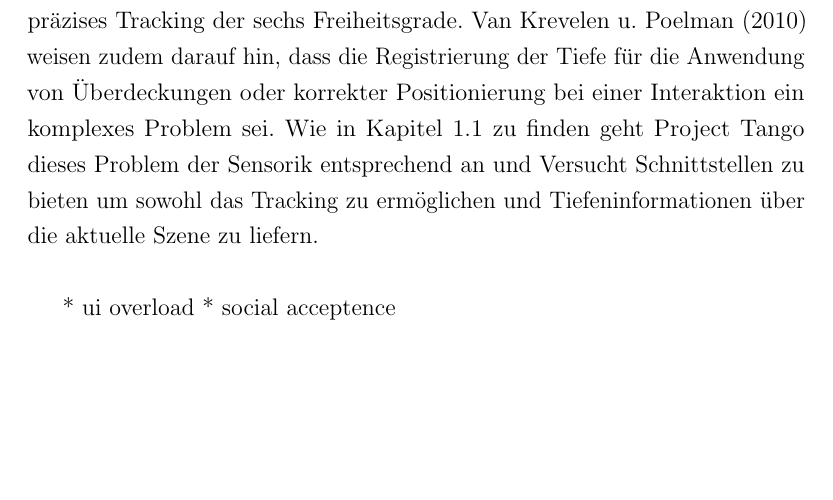
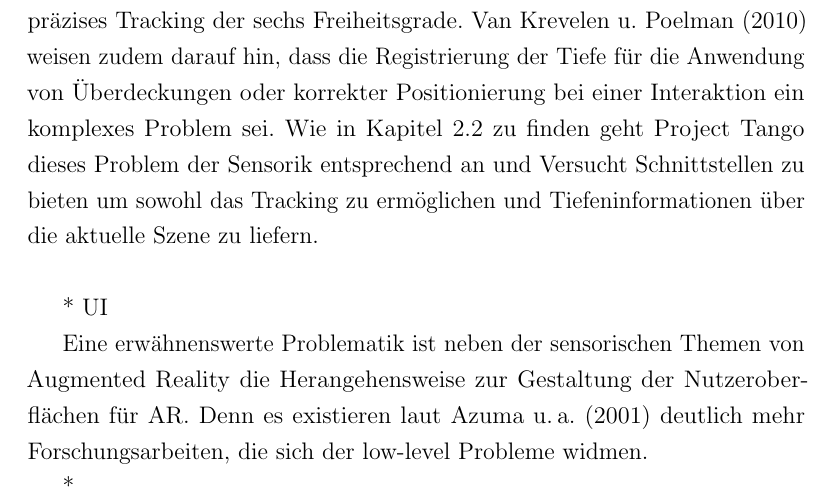
Before and after one commit to stetro/masterthesis, a LaTeX thesis (main.tex, which reads content/theory/ar.tex): part of page 14 of 30, cut so that both start at the same text, the shorter picture padded with empty space. Compiled offline with pdfLaTeX.

Commit message:
issues and referencing

```diff
--- a/content/theory/ar.tex
+++ b/content/theory/ar.tex
@@ -67,8 +67,10 @@ Auch in der Bildung für Schulen oder Museen werden AR Systemen eingesetzt. Zur
 
 \subsection{Einschränkungen und Probleme}
 
-Die frühen Augmented Reality Systeme sind auf Grund ihrer Größe sehr unhandlich und mobil daher nur mit großem Aufwand anwendbar. Durch die Verfügbarkeit mobiler performanter Endgeräte ist ein mobiler Einsatz wiederum ermöglicht worden. Jedoch sind diese Geräte zumindest für den Außeneinsatz auf Grund von zu geringer Helligkeit der video see-through Display Technologie nur bedingt geeignet. Außerdem besitzen die aktuellen Geräte wie Smartphones oder Tabletts nicht die entsprechende Sensorik für ein präzises Tracking der sechs Freiheitsgrade. \citet{van2010survey} weisen zudem darauf hin, dass die Registrierung der Tiefe für die Anwendung von Überdeckungen oder korrekter Positionierung bei einer Interaktion ein komplexes Problem sei. Wie in Kapitel \ref{sec:project_tango} zu finden geht Project Tango dieses Problem der Sensorik entsprechend an und Versucht Schnittstellen zu bieten um sowohl das Tracking zu ermöglichen und Tiefeninformationen über die aktuelle Szene zu liefern. \\
+Die frühen Augmented Reality Systeme sind auf Grund ihrer Größe sehr unhandlich und mobil daher nur mit großem Aufwand anwendbar. Durch die Verfügbarkeit mobiler performanter Endgeräte ist ein mobiler Einsatz wiederum ermöglicht worden. Jedoch sind diese Geräte zumindest für den Außeneinsatz auf Grund von zu geringer Helligkeit der video see-through Display Technologie nur bedingt geeignet. Außerdem besitzen die aktuellen Geräte wie Smartphones oder Tabletts nicht die entsprechende Sensorik für ein präzises Tracking der sechs Freiheitsgrade. \citet{van2010survey} weisen zudem darauf hin, dass die Registrierung der Tiefe für die Anwendung von Überdeckungen oder korrekter Positionierung bei einer Interaktion ein komplexes Problem sei. Wie in Kapitel \ref{sec:theory_project_tango} zu finden geht Project Tango dieses Problem der Sensorik entsprechend an und Versucht Schnittstellen zu bieten um sowohl das Tracking zu ermöglichen und Tiefeninformationen über die aktuelle Szene zu liefern. \\
 
+* UI
 
-* ui overload
-* social acceptence
+Eine erwähnenswerte Problematik ist neben der sensorischen Themen von Augmented Reality die Herangehensweise zur Gestaltung der Nutzeroberflächen für AR. Denn es existieren laut \citet{azuma2001recent} deutlich mehr Forschungsarbeiten, die sich der low-level Probleme widmen.
+
+*
```
Also changed, not shown: content/theory/project_tango.tex (+1 -1 lines).
